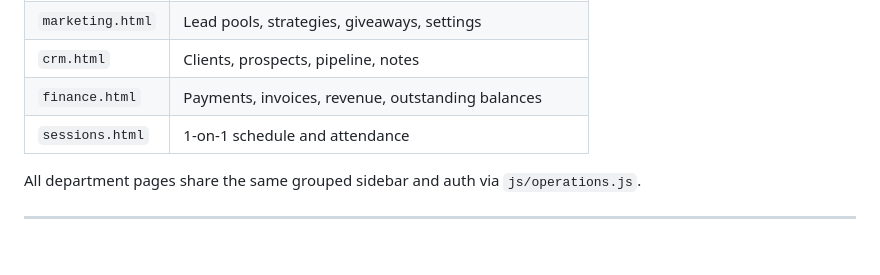
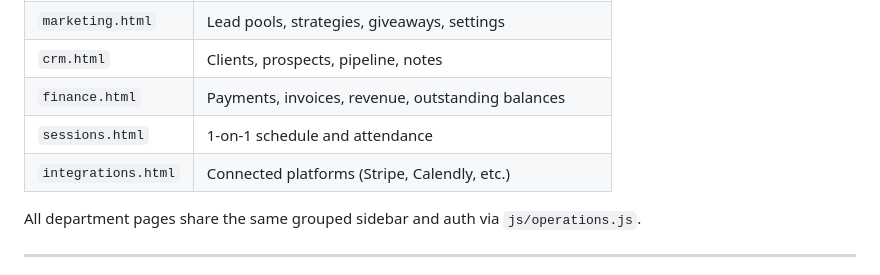
Before and after one commit to christianroachfitness89-dev/crfcomps, a Markdown page: SETUP.md, the part around the change. Drawn GitHub-style; blank space fills up the shorter version.

Commit message:
auto: 2026-07-30T05:30:02.199Z

```diff
--- a/SETUP.md
+++ b/SETUP.md
@@ -175,6 +175,7 @@ Each pool has its own page, filters, call/SMS actions and status pipeline. Uploa
 | `crm.html` | Clients, prospects, pipeline, notes |
 | `finance.html` | Payments, invoices, revenue, outstanding balances |
 | `sessions.html` | 1-on-1 schedule and attendance |
+| `integrations.html` | Connected platforms (Stripe, Calendly, etc.) |
 
 All department pages share the same grouped sidebar and auth via `js/operations.js`.
 
```
